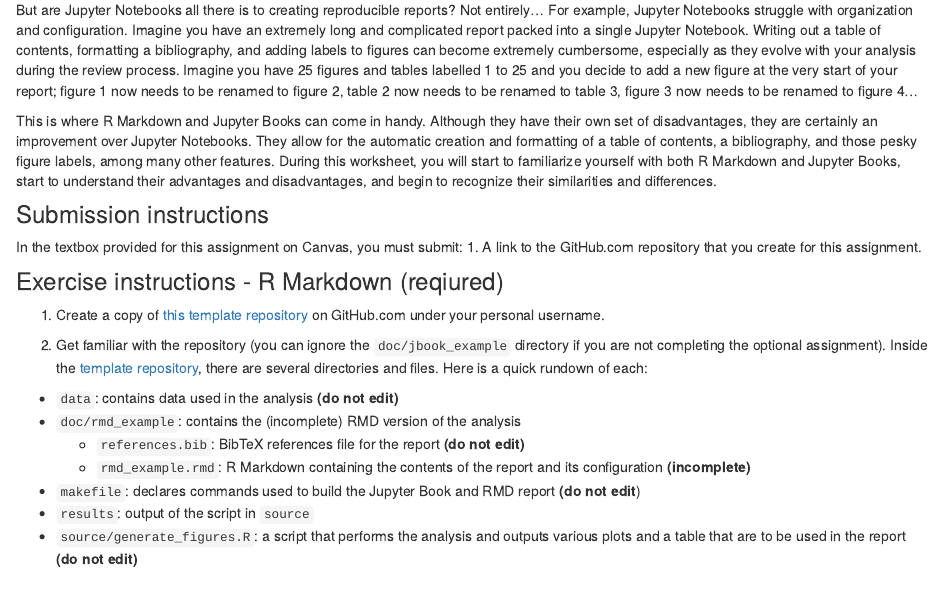
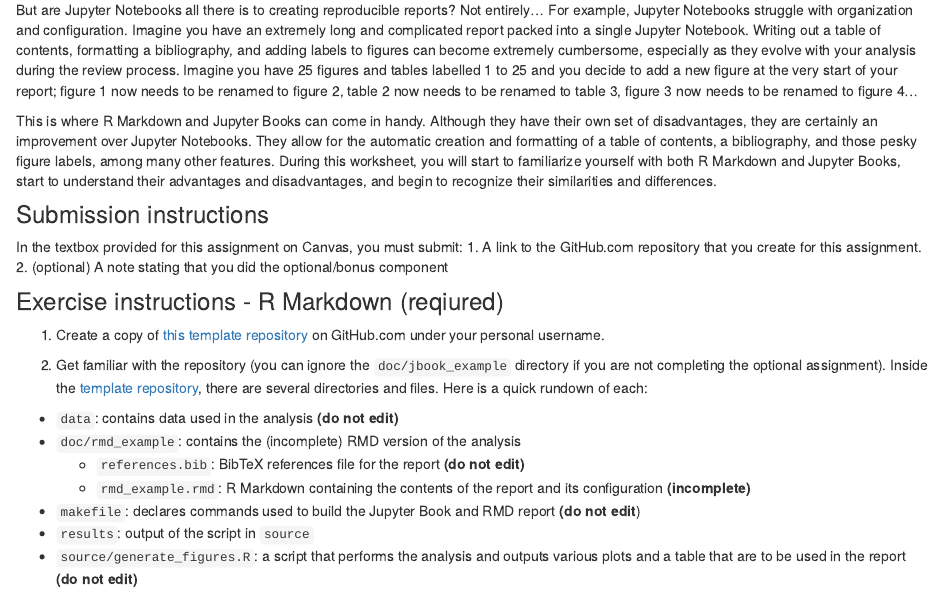
Before and after one commit to UBC-DSCI/dsci-310-student, an R Markdown document (individual_assignment4.Rmd): the page in a window 1100 px wide, from 320 px down. Rendered offline with R 4.5, knitr and Pandoc, with nearby package versions; drawn as R Markdown's standard HTML page in place of the format the file asks for.

Commit message:
Update individual_assignment4.Rmd

```diff
--- a/individual_assignment4.Rmd
+++ b/individual_assignment4.Rmd
@@ -24,6 +24,7 @@
 In the textbox provided for this assignment on Canvas,
 you must submit:
 1. A link to the GitHub.com repository that you create for this assignment.
+2. (optional) A note stating that you did the optional/bonus component
 
 ### Exercise instructions - R Markdown (reqiured)
 
```
